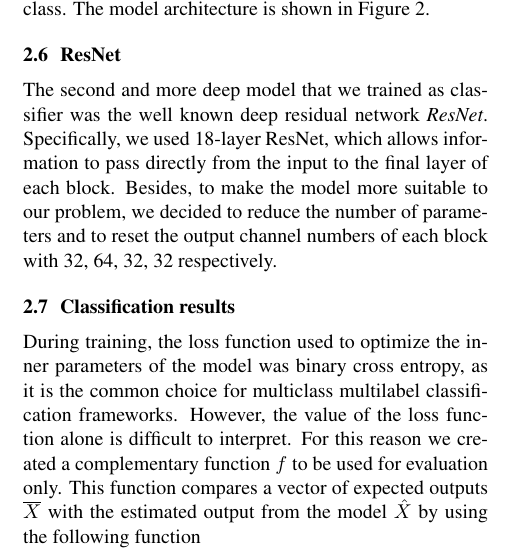
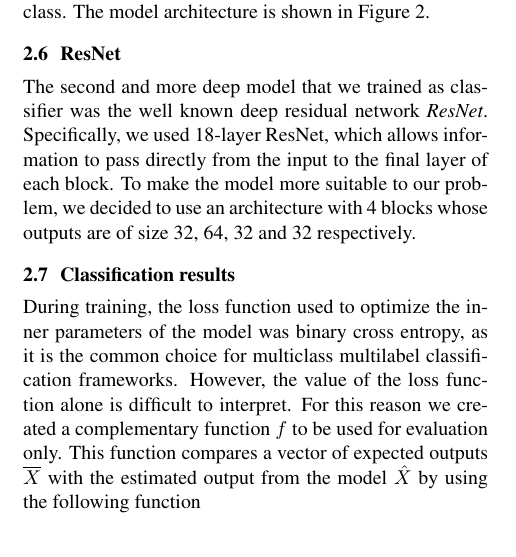
Before and after one commit to dzluke/DeepOrchestration, a LaTeX paper (paper/latex/paper.tex): part of one column of page 4 of 8 before the commit and part of one column of page 4 of 7 after it, cut so that both start at the same text. Compiled offline with pdfLaTeX.

Commit message:
Rephrased ResNet section

```diff
--- a/paper/latex/paper.tex
+++ b/paper/latex/paper.tex
@@ -250,7 +250,7 @@ Since each class is independent, we are able to take the sigmoid activation and
 
 \subsection{ResNet}
 
-The second and more deep model that we trained as classifier was the well known deep residual network \emph{ResNet}. Specifically, we used 18-layer ResNet, which allows information to pass directly from the input to the final layer of each block. Besides, to make the model more suitable to our problem, we decided to reduce the number of parameters and to reset the output channel numbers of each block with 32, 64, 32, 32 respectively.
+The second and more deep model that we trained as classifier was the well known deep residual network \emph{ResNet}. Specifically, we used 18-layer ResNet, which allows information to pass directly from the input to the final layer of each block. To make the model more suitable to our problem, we decided to use an architecture with 4 blocks whose outputs are of size 32, 64, 32 and 32 respectively.
 
 \subsection{Classification results}
 
```
